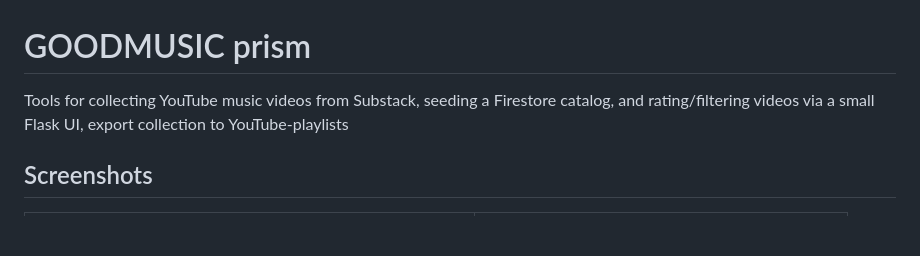
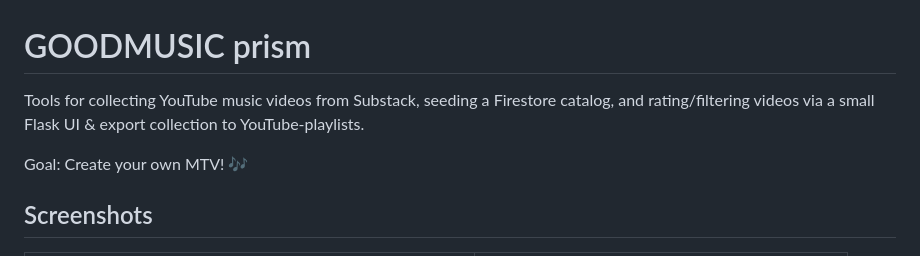
Before and after one commit to airflow2010/GOODMUSIC, a Markdown page: README.md, the part around the change. Drawn GitHub-style; blank space fills up the shorter version.

Commit message:
Create your own MTV! 🎶

```diff
--- a/README.md
+++ b/README.md
@@ -1,6 +1,8 @@
 # GOODMUSIC prism
 
-Tools for collecting YouTube music videos from Substack, seeding a Firestore catalog, and rating/filtering videos via a small Flask UI, export collection to YouTube-playlists
+Tools for collecting YouTube music videos from Substack, seeding a Firestore catalog, and rating/filtering videos via a small Flask UI & export collection to YouTube-playlists.
+
+Goal: Create your own MTV! 🎶
 
 ## Screenshots
 <table>
```
